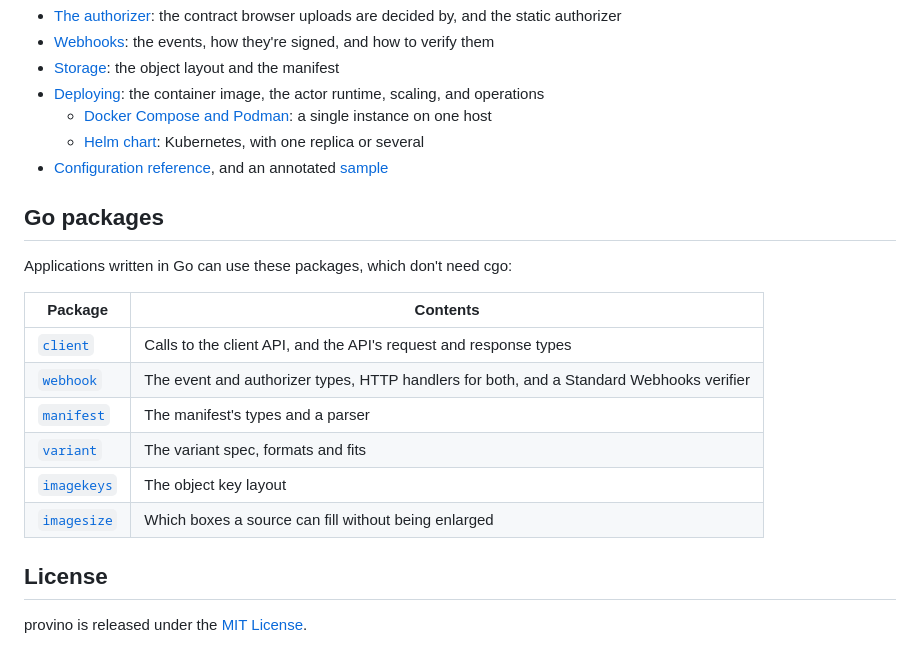
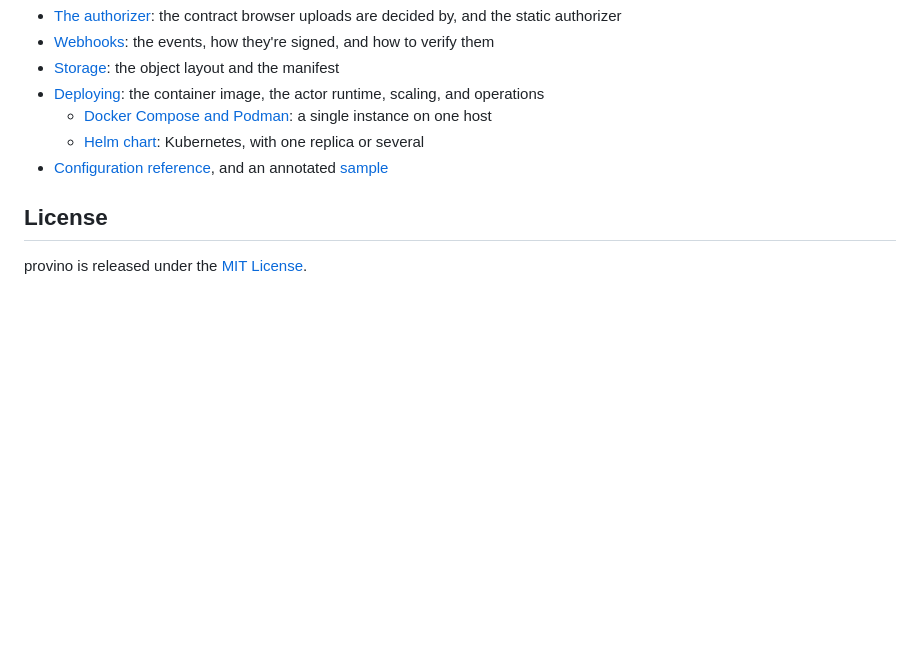
Before and after one commit to ItalyPaleAle/provino, a Markdown page: README.md, the part around the change. Rendered like a GitHub page; blank space fills up the shorter version.

Commit message:
Small docs update

```diff
--- a/README.md
+++ b/README.md
@@ -121,19 +121,6 @@ Callers authenticate with a JWT from an OpenID Connect provider, with an API key
   - [Helm chart](helm/README.md): Kubernetes, with one replica or several
 - [Configuration reference](config.md), and an annotated [sample](config.sample.yaml)
 
-## Go packages
-
-Applications written in Go can use these packages, which don't need cgo:
-
-| Package | Contents |
-| --- | --- |
-| [`client`](client) | Calls to the client API, and the API's request and response types |
-| [`webhook`](webhook) | The event and authorizer types, HTTP handlers for both, and a Standard Webhooks verifier |
-| [`manifest`](manifest) | The manifest's types and a parser |
-| [`variant`](variant) | The variant spec, formats and fits |
-| [`imagekeys`](imagekeys) | The object key layout |
-| [`imagesize`](imagesize) | Which boxes a source can fill without being enlarged |
-
 ## License
 
 provino is released under the [MIT License](LICENSE.md).
```
